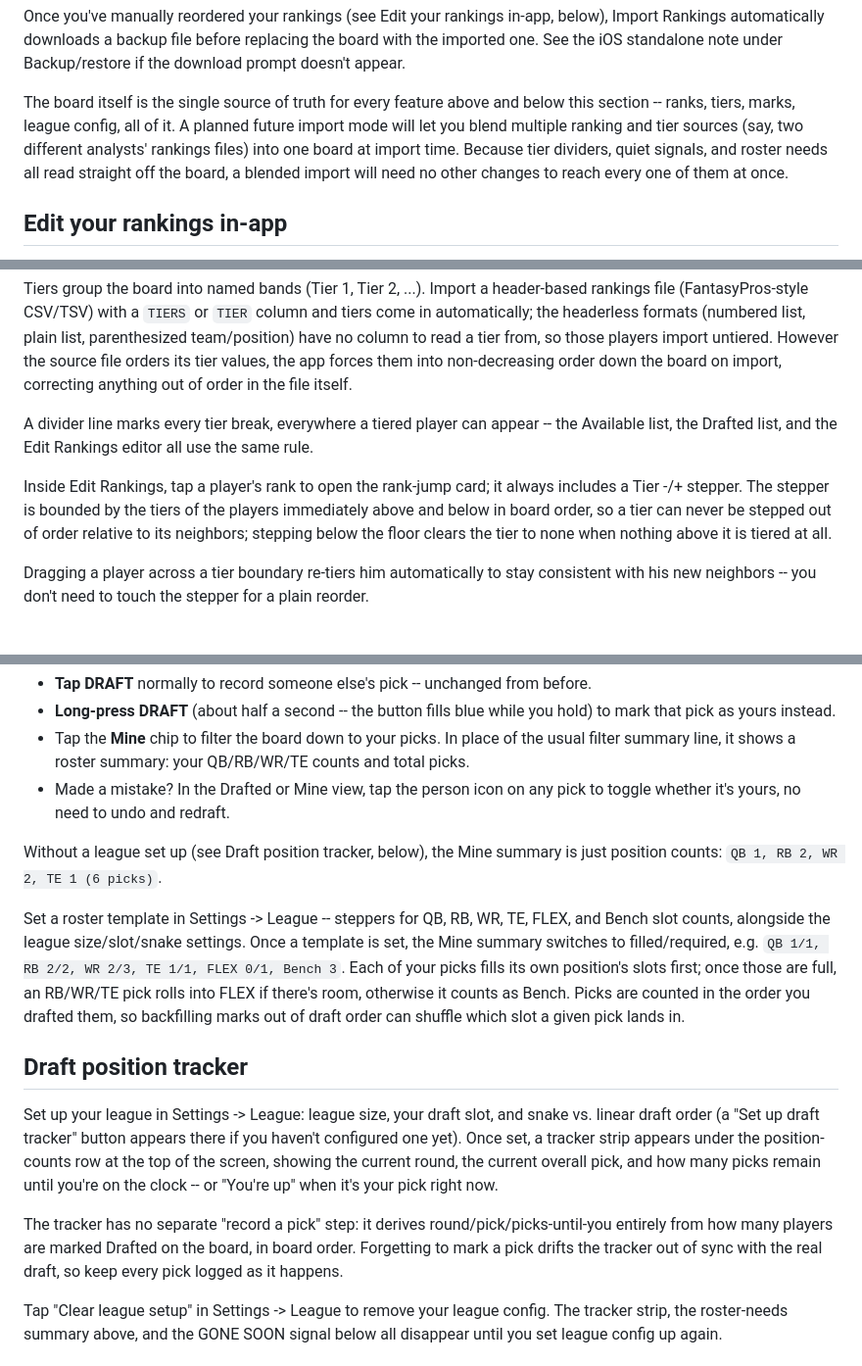
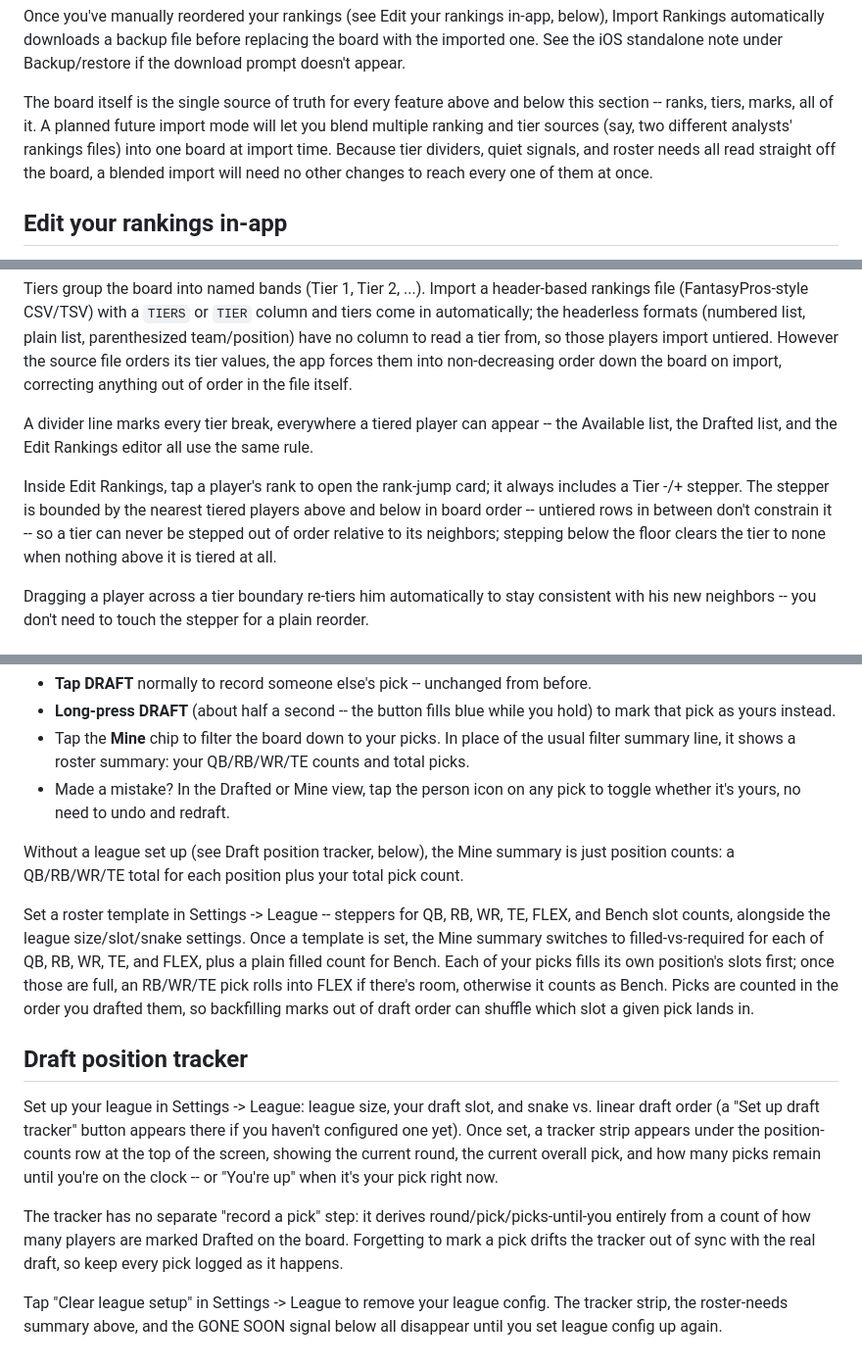
Before and after one commit to julesblau/fantasy-cockpit, a Markdown page: README.md, 3 parts joined by grey strips. Shown at 98% size. Rendered like a GitHub page.

Commit message:
docs: correct stepper-bounds, separator, and source-of-truth wording

```diff
--- a/README.md
+++ b/README.md
@@ -90,7 +90,7 @@ Re-importing preserves your Drafted/Target/Avoid marks for any player whose name
 
 Once you've manually reordered your rankings (see Edit your rankings in-app, below), Import Rankings automatically downloads a backup file before replacing the board with the imported one. See the iOS standalone note under Backup/restore if the download prompt doesn't appear.
 
-The board itself is the single source of truth for every feature above and below this section -- ranks, tiers, marks, league config, all of it. A planned future import mode will let you blend multiple ranking and tier sources (say, two different analysts' rankings files) into one board at import time. Because tier dividers, quiet signals, and roster needs all read straight off the board, a blended import will need no other changes to reach every one of them at once.
+The board itself is the single source of truth for every feature above and below this section -- ranks, tiers, marks, all of it. A planned future import mode will let you blend multiple ranking and tier sources (say, two different analysts' rankings files) into one board at import time. Because tier dividers, quiet signals, and roster needs all read straight off the board, a blended import will need no other changes to reach every one of them at once.
 
 ## Edit your rankings in-app
 
@@ -106,7 +106,7 @@ Tiers group the board into named bands (Tier 1, Tier 2, ...). Import a header-ba
 
 A divider line marks every tier break, everywhere a tiered player can appear -- the Available list, the Drafted list, and the Edit Rankings editor all use the same rule.
 
-Inside Edit Rankings, tap a player's rank to open the rank-jump card; it always includes a Tier -/+ stepper. The stepper is bounded by the tiers of the players immediately above and below in board order, so a tier can never be stepped out of order relative to its neighbors; stepping below the floor clears the tier to none when nothing above it is tiered at all.
+Inside Edit Rankings, tap a player's rank to open the rank-jump card; it always includes a Tier -/+ stepper. The stepper is bounded by the nearest tiered players above and below in board order -- untiered rows in between don't constrain it -- so a tier can never be stepped out of order relative to its neighbors; stepping below the floor clears the tier to none when nothing above it is tiered at all.
 
 Dragging a player across a tier boundary re-tiers him automatically to stay consistent with his new neighbors -- you don't need to touch the stepper for a plain reorder.
 
@@ -119,15 +119,15 @@ While drafting, mark which picks are yours as you go.
 - Tap the **Mine** chip to filter the board down to your picks. In place of the usual filter summary line, it shows a roster summary: your QB/RB/WR/TE counts and total picks.
 - Made a mistake? In the Drafted or Mine view, tap the person icon on any pick to toggle whether it's yours, no need to undo and redraft.
 
-Without a league set up (see Draft position tracker, below), the Mine summary is just position counts: `QB 1, RB 2, WR 2, TE 1 (6 picks)`.
+Without a league set up (see Draft position tracker, below), the Mine summary is just position counts: a QB/RB/WR/TE total for each position plus your total pick count.
 
-Set a roster template in Settings -> League -- steppers for QB, RB, WR, TE, FLEX, and Bench slot counts, alongside the league size/slot/snake settings. Once a template is set, the Mine summary switches to filled/required, e.g. `QB 1/1, RB 2/2, WR 2/3, TE 1/1, FLEX 0/1, Bench 3`. Each of your picks fills its own position's slots first; once those are full, an RB/WR/TE pick rolls into FLEX if there's room, otherwise it counts as Bench. Picks are counted in the order you drafted them, so backfilling marks out of draft order can shuffle which slot a given pick lands in.
+Set a roster template in Settings -> League -- steppers for QB, RB, WR, TE, FLEX, and Bench slot counts, alongside the league size/slot/snake settings. Once a template is set, the Mine summary switches to filled-vs-required for each of QB, RB, WR, TE, and FLEX, plus a plain filled count for Bench. Each of your picks fills its own position's slots first; once those are full, an RB/WR/TE pick rolls into FLEX if there's room, otherwise it counts as Bench. Picks are counted in the order you drafted them, so backfilling marks out of draft order can shuffle which slot a given pick lands in.
 
 ## Draft position tracker
 
 Set up your league in Settings -> League: league size, your draft slot, and snake vs. linear draft order (a "Set up draft tracker" button appears there if you haven't configured one yet). Once set, a tracker strip appears under the position-counts row at the top of the screen, showing the current round, the current overall pick, and how many picks remain until you're on the clock -- or "You're up" when it's your pick right now.
 
-The tracker has no separate "record a pick" step: it derives round/pick/picks-until-you entirely from how many players are marked Drafted on the board, in board order. Forgetting to mark a pick drifts the tracker out of sync with the real draft, so keep every pick logged as it happens.
+The tracker has no separate "record a pick" step: it derives round/pick/picks-until-you entirely from a count of how many players are marked Drafted on the board. Forgetting to mark a pick drifts the tracker out of sync with the real draft, so keep every pick logged as it happens.
 
 Tap "Clear league setup" in Settings -> League to remove your league config. The tracker strip, the roster-needs summary above, and the GONE SOON signal below all disappear until you set league config up again.
 
```
